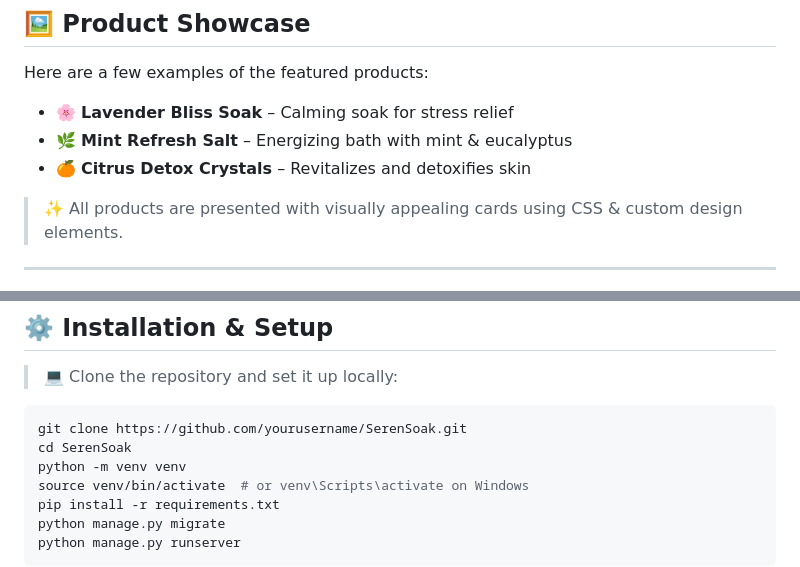
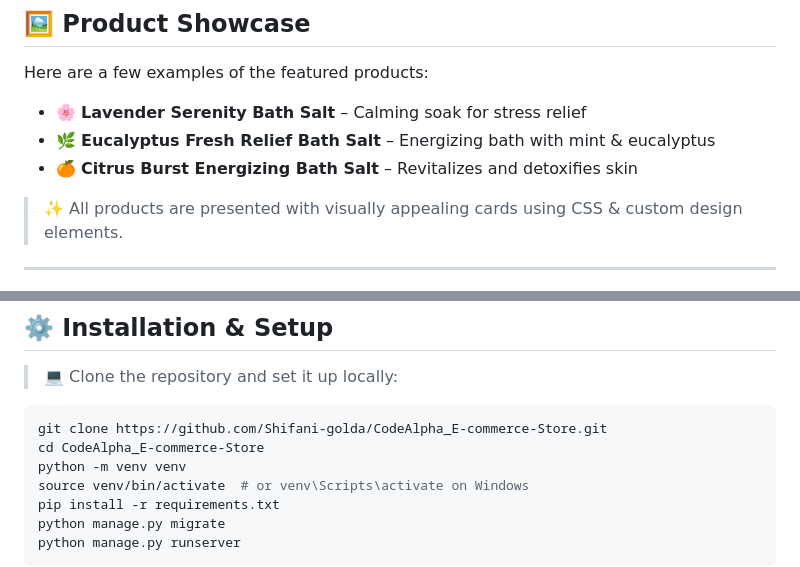
Before and after one commit to Shifani-golda/CodeAlpha_E-commerce-Store, a Markdown page: README.md, 2 parts joined by grey strips. GitHub-like rendering.

````diff
--- a/README.md
+++ b/README.md
@@ -57,9 +57,9 @@ Key highlights include:
 
 Here are a few examples of the featured products:
 
-- 🌸 **Lavender Bliss Soak** – Calming soak for stress relief
-- 🌿 **Mint Refresh Salt** – Energizing bath with mint & eucalyptus
-- 🍊 **Citrus Detox Crystals** – Revitalizes and detoxifies skin
+- 🌸 **Lavender Serenity Bath Salt** – Calming soak for stress relief
+- 🌿 **Eucalyptus Fresh Relief Bath Salt** – Energizing bath with mint & eucalyptus
+- 🍊 **Citrus Burst Energizing Bath Salt** – Revitalizes and detoxifies skin
 
 > ✨ All products are presented with visually appealing cards using CSS & custom design elements.
 
@@ -90,8 +90,8 @@ Here are a few examples of the featured products:
 > 💻 Clone the repository and set it up locally:
 
 ```bash
-git clone https://github.com/yourusername/SerenSoak.git
-cd SerenSoak
+git clone https://github.com/Shifani-golda/CodeAlpha_E-commerce-Store.git
+cd CodeAlpha_E-commerce-Store
 python -m venv venv
 source venv/bin/activate  # or venv\Scripts\activate on Windows
 pip install -r requirements.txt
````
